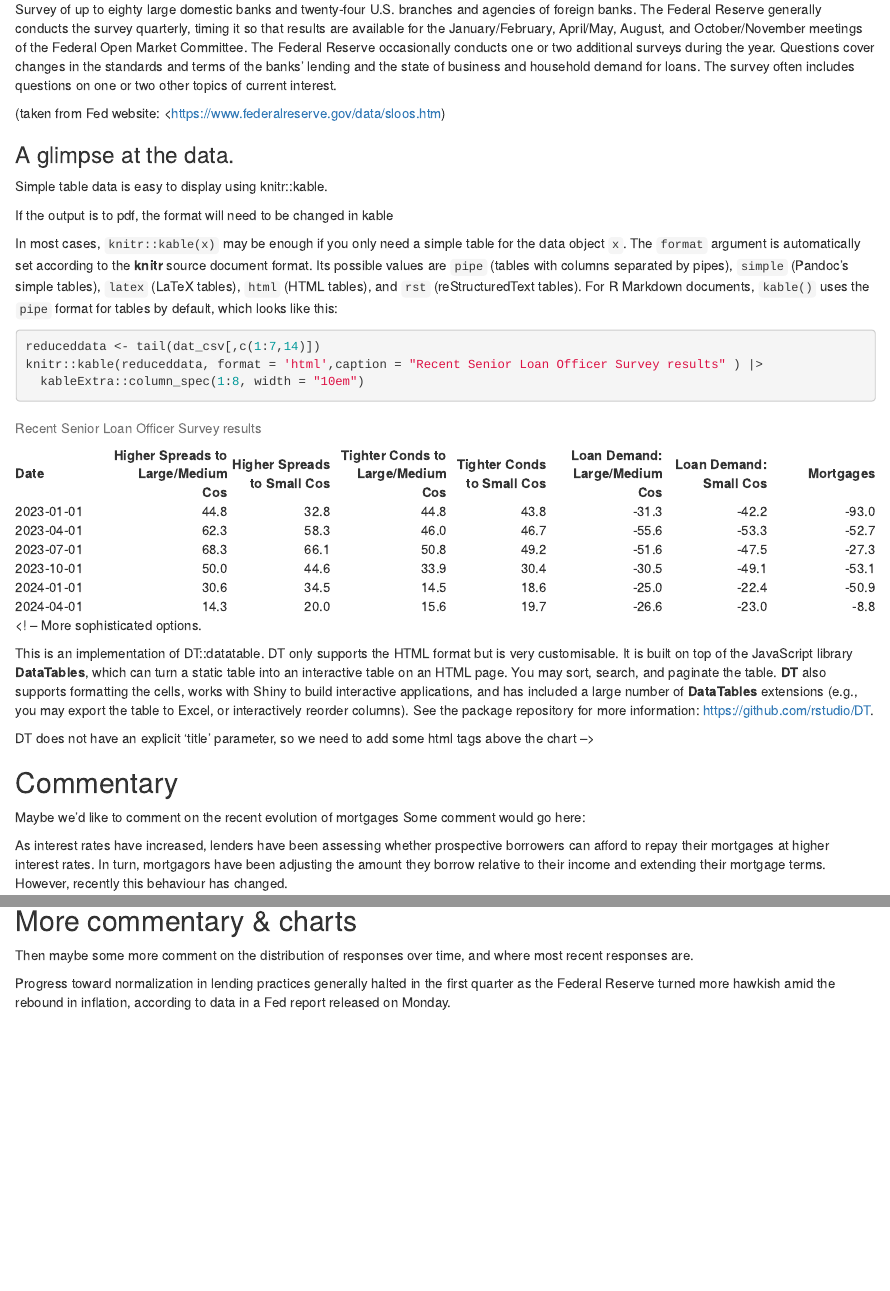
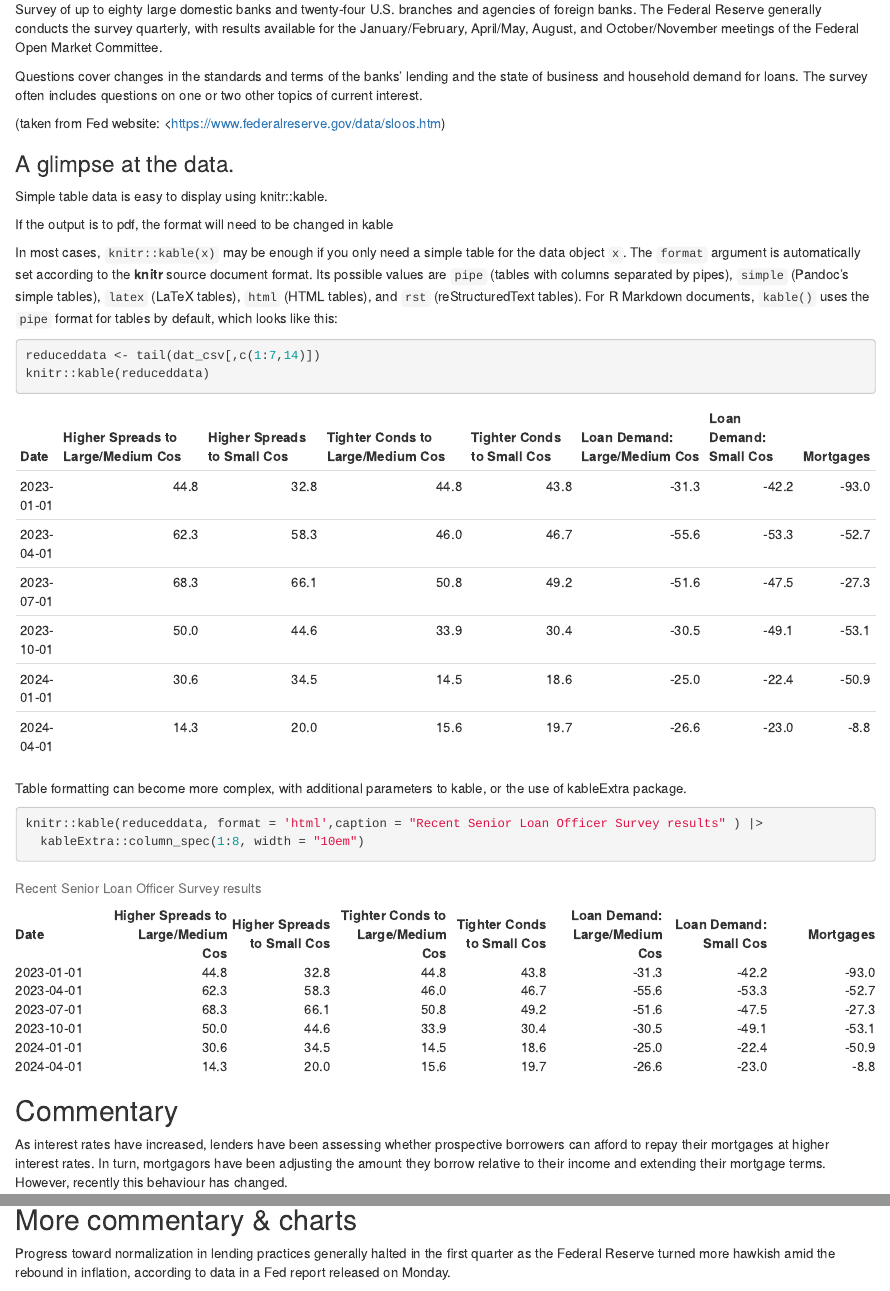
Before and after one commit to ThresholdMacro/R4Economists, an R Markdown document (Sess3_LoanOfficerSurvey.Rmd): the page in a window 1100 px wide, from 180 px down, and a second part further down, joined at a grey line. Rendered offline with R 4.5, knitr and Pandoc, with nearby package versions; some code elsewhere in the file could not run offline; a web font asked for in the figures is replaced by an installed one.

Commit message:
simplified slightly

````diff
--- a/Sess3_LoanOfficerSurvey.Rmd
+++ b/Sess3_LoanOfficerSurvey.Rmd
@@ -57,7 +57,9 @@ source("R/ggstdplots.R")
 
 ## Report on Senior Loan Officers Survey from Federal Reserve
 
-Survey of up to eighty large domestic banks and twenty-four U.S. branches and agencies of foreign banks. The Federal Reserve generally conducts the survey quarterly, timing it so that results are available for the January/February, April/May, August, and October/November meetings of the Federal Open Market Committee. The Federal Reserve occasionally conducts one or two additional surveys during the year. Questions cover changes in the standards and terms of the banks' lending and the state of business and household demand for loans. The survey often includes questions on one or two other topics of current interest.
+Survey of up to eighty large domestic banks and twenty-four U.S. branches and agencies of foreign banks. The Federal Reserve generally conducts the survey quarterly, with results available for the January/February, April/May, August, and October/November meetings of the Federal Open Market Committee.
+
+Questions cover changes in the standards and terms of the banks' lending and the state of business and household demand for loans. The survey often includes questions on one or two other topics of current interest.
 
 (taken from Fed website: \<<https://www.federalreserve.gov/data/sloos.htm>)
 
@@ -81,29 +83,19 @@ In most cases, `knitr::kable(x)` may be enough if you only need a simple table f
 
 ```{r table1, echo=TRUE}
 reduceddata <- tail(dat_csv[,c(1:7,14)])
+knitr::kable(reduceddata)
+```
+
+Table formatting can become more complex, with additional parameters to kable, or the use of kableExtra package.
+
+```{r}
 knitr::kable(reduceddata, format = 'html',caption = "Recent Senior Loan Officer Survey results" ) |>
   kableExtra::column_spec(1:8, width = "10em")
 ```
 
-<! -- More sophisticated options.
-
-This is an implementation of DT::datatable. DT only supports the HTML format but is very customisable. It is built on top of the JavaScript library **DataTables**, which can turn a static table into an interactive table on an HTML page. You may sort, search, and paginate the table. **DT** also supports formatting the cells, works with Shiny to build interactive applications, and has included a large number of **DataTables** extensions (e.g., you may export the table to Excel, or interactively reorder columns). See the package repository for more information: <https://github.com/rstudio/DT>.
-
-
-DT does not have an explicit 'title' parameter, so we need to add some html tags above the chart -->
-
-```{r table2, echo = FALSE}
-
-#DT::datatable(reduceddata,  caption = "A subset of recent Senior Loan Officer Survey results" )
-
-```
-
 ## Commentary
 
-Maybe we'd like to comment on the recent evolution of mortgages Some comment would go here:
-
 As interest rates have increased, lenders have been assessing whether prospective borrowers can afford to repay their mortgages at higher interest rates. In turn, mortgagors have been adjusting the amount they borrow relative to their income and extending their mortgage terms. However, recently this behaviour has changed.
-
 
 ```{r chart1, include=FALSE}
 p_loandemand <-
@@ -159,8 +151,6 @@ dat_csv[,c(1:3)] |>
 
 ## More commentary & charts
 
-Then maybe some more comment on the distribution of responses over time, and where most recent responses are.
-
 Progress toward normalization in lending practices generally halted in the first quarter as the Federal Reserve turned more hawkish amid the rebound in inflation, according to data in a Fed report released on Monday.
 
 The Senior Loan Officer Opinion Survey on Bank Lending Practices showed that demand for commercial, industrial and consumer loans declined at a slightly faster rate, reversing the improving trend that occurred in the second half of last year. At the same time, lending standards for industrial and commercial loans were tighter in the first quarter.
````
Also changed, not shown: Sess3_LoanOfficerSurvey.html, Sess3_LoanOfficerSurvey_files/figure-latex/showchart1-1.pdf (added), Sess3_LoanOfficerSurvey_files/figure-latex/showchart2-1.pdf (added), Sess3_LoanOfficerSurvey_files/figure-latex/showchart3-1.pdf (added), Sess3_LoanOfficerSurvey_files/figure-latex/showchart4-1.pdf (added), Sess3_LoanOfficerSurvey.Rmd (13 more changed lines).
